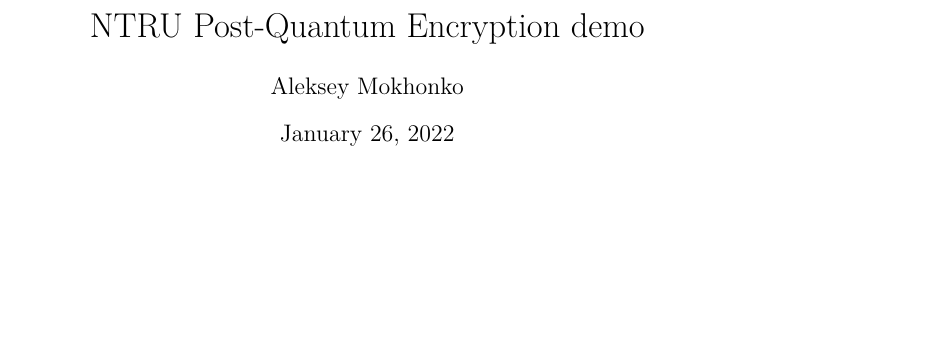
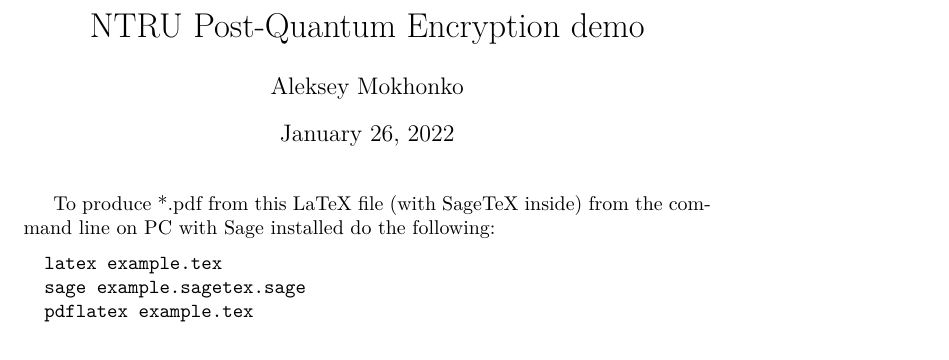
Before and after one commit to srk-practicum/2022-knu-quantum, a LaTeX problem sheet (encryption/latex/example.tex): part of page 1 of 2, cut so that both start at the same text, the shorter picture padded with empty space. Compiled offline with pdfLaTeX; a LaTeX package or settings file that is missing is left out.

Commit message:
Add recipe to build SageTeX locally

```diff
--- a/encryption/latex/example.tex
+++ b/encryption/latex/example.tex
@@ -26,7 +26,13 @@
 
 \begin{document}
 \maketitle
-\section{Example from Wikipediaaa}
+To produce *.pdf from this LaTeX file (with SageTeX inside) from the command line on PC with Sage installed do the following:
+\begin{verbatim}
+  latex example.tex
+  sage example.sagetex.sage
+  pdflatex example.tex
+\end{verbatim}
+\section{Example from Wikipedia}
 \noindent Let us try to re-create \url{https://en.wikipedia.org/wiki/NTRUEncrypt}
 \noindent We use the following common parameters:
 \begin{sageblock}
```
Also changed, not shown: 2 other files.
